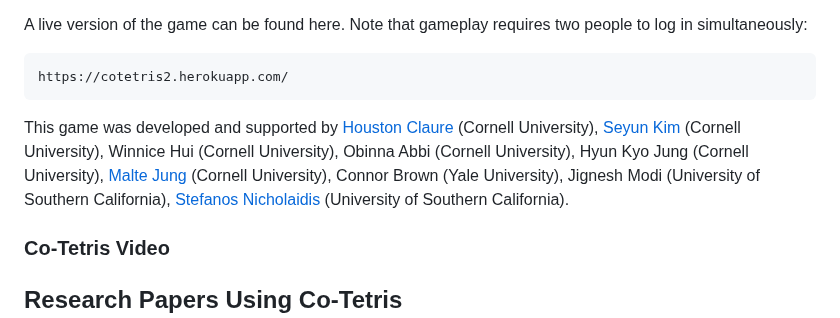
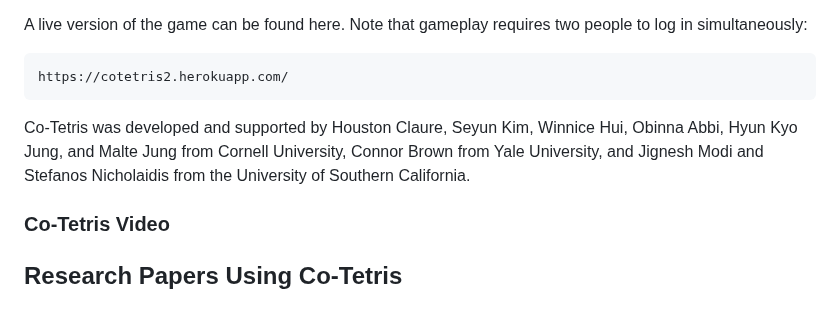
Before and after one commit to hbclaure/Co_Tetris, a Markdown page: README.md, the part around the change. Rendered like a GitHub page.

Commit message:
Update README.md
Minor Fixes

````diff
--- a/README.md
+++ b/README.md
@@ -21,7 +21,7 @@ A live version of the game can be found here. Note that gameplay requires two pe
 ```
 https://cotetris2.herokuapp.com/
 ```
-This game was developed and supported by [Houston Claure](https://www.houstonclaure.com) (Cornell University), [Seyun Kim](https://www.seyunkim.com) (Cornell University), Winnice Hui (Cornell University), Obinna Abbi (Cornell University), Hyun Kyo Jung (Cornell University), [Malte Jung](https://mjung.infosci.cornell.edu) (Cornell University), Connor Brown (Yale University), Jignesh Modi (University of Southern California),  [Stefanos Nicholaidis](http://www.stefanosnikolaidis.net) (University of Southern California).
+Co-Tetris was developed and supported by Houston Claure, Seyun Kim, Winnice Hui, Obinna Abbi, Hyun Kyo Jung, and Malte Jung from Cornell University, Connor Brown from Yale University, and Jignesh Modi and Stefanos Nicholaidis from the University of Southern California.
 
 ### Co-Tetris Video
 
````
